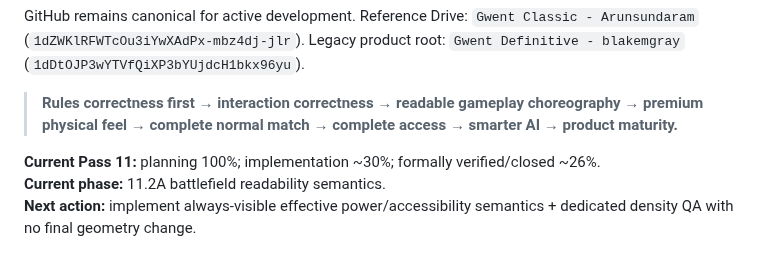
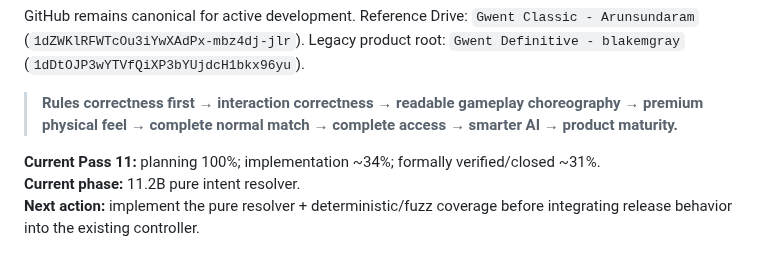
Before and after one commit to blakemgray/gwent-definitive, a Markdown page: CONTINUITY.md, the part around one of its changes. Rendered like a GitHub page.

```diff
--- a/CONTINUITY.md
+++ b/CONTINUITY.md
@@ -166,6 +179,6 @@ GitHub remains canonical for active development. Reference Drive: `Gwent Classic
 
 > **Rules correctness first → interaction correctness → readable gameplay choreography → premium physical feel → complete normal match → complete access → smarter AI → product maturity.**
 
-**Current Pass 11:** planning 100%; implementation ~30%; formally verified/closed ~26%.
-**Current phase:** 11.2A battlefield readability semantics.
-**Next action:** implement always-visible effective power/accessibility semantics + dedicated density QA with no final geometry change.
+**Current Pass 11:** planning 100%; implementation ~34%; formally verified/closed ~31%.
+**Current phase:** 11.2B pure intent resolver.
+**Next action:** implement the pure resolver + deterministic/fuzz coverage before integrating release behavior into the existing controller.
```
Also changed, not shown: other parts of CONTINUITY.md (+24 -11 lines).
